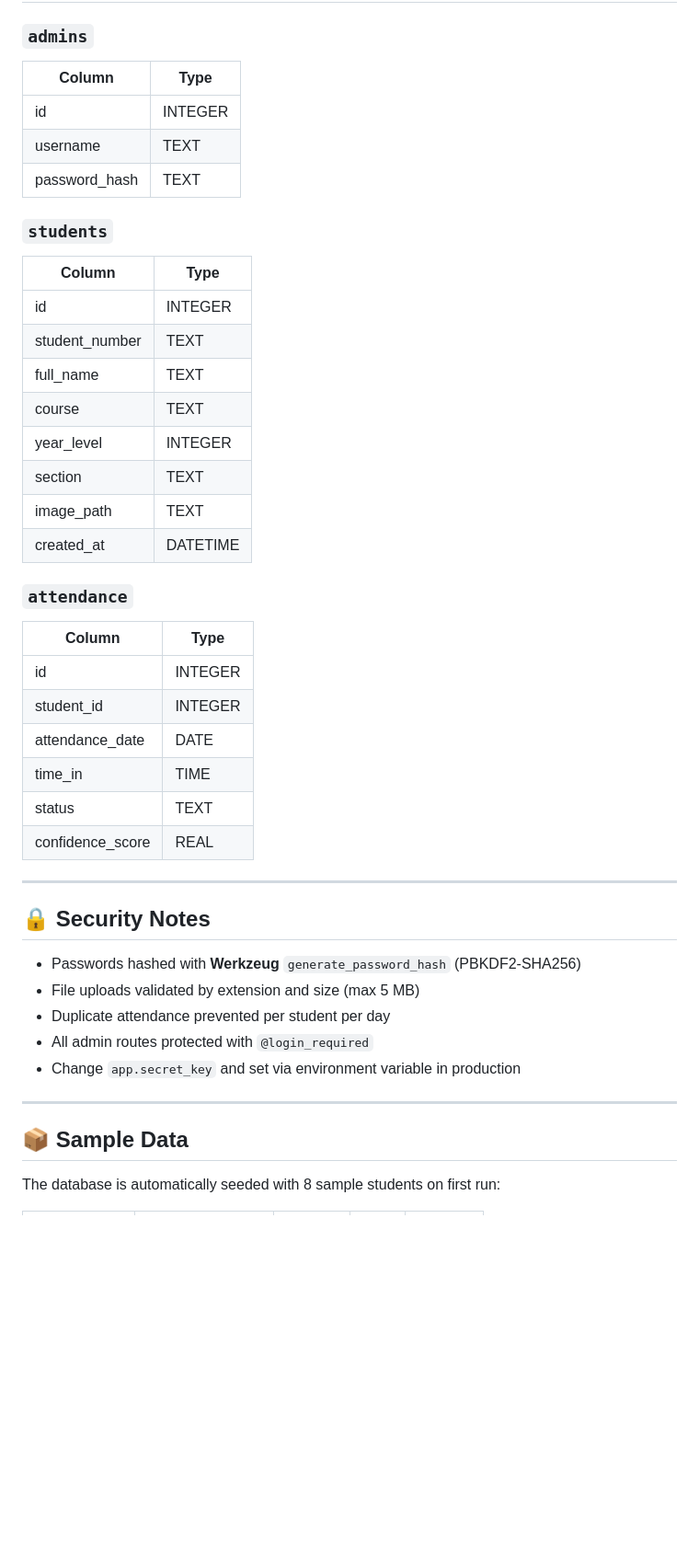
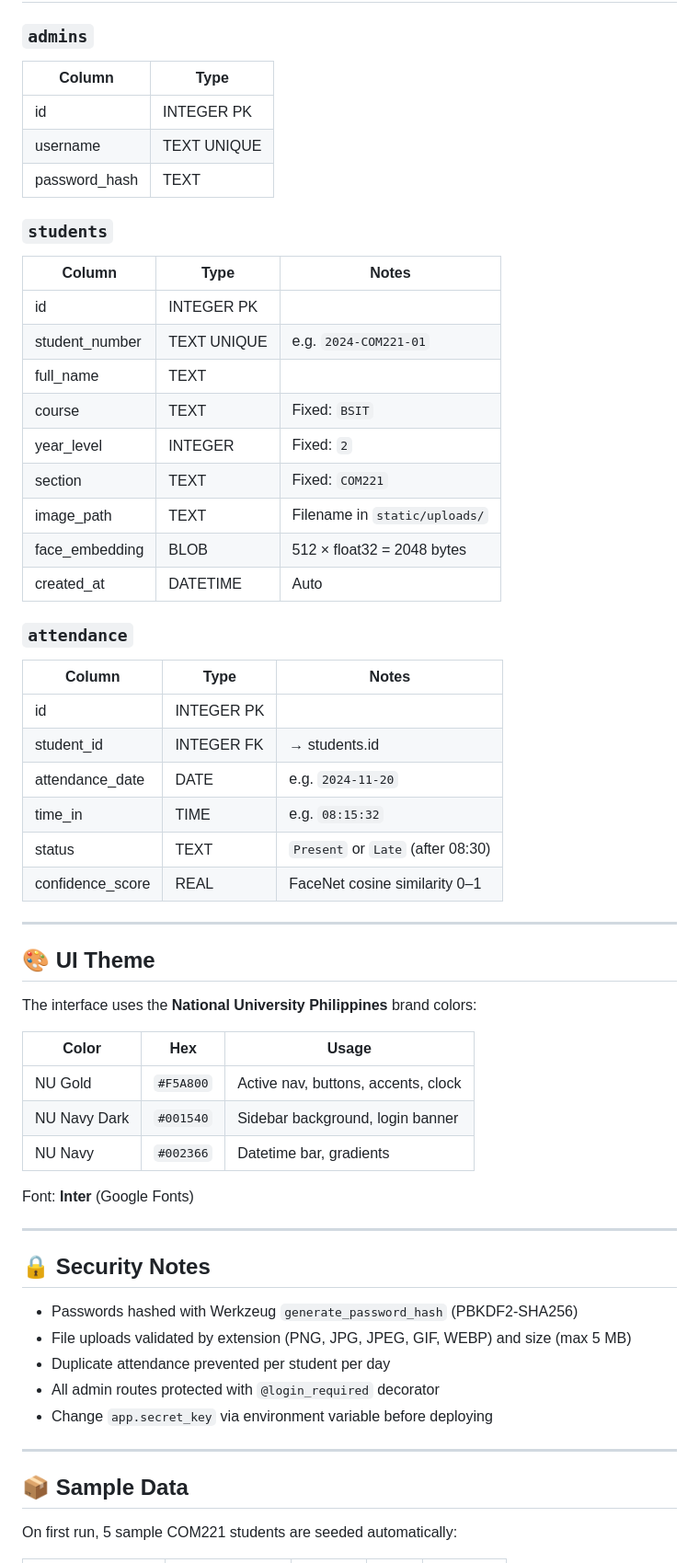
Before and after one commit to daleevincent/student-attendance-system, a Markdown page: README.md, the part around one of its changes. Shown at 92% size. Drawn GitHub-style; blank space fills up the shorter version.

```diff
--- a/README.md
+++ b/README.md
@@ -124,47 +163,62 @@ Supported model frameworks (uncomment in `requirements.txt`):
 ## 🗄️ Database Schema
 
 ### `admins`
-| Column        | Type    |
-|---------------|---------|
-| id            | INTEGER |
-| username      | TEXT    |
-| password_hash | TEXT    |
+| Column | Type |
+|--------|------|
+| id | INTEGER PK |
+| username | TEXT UNIQUE |
+| password_hash | TEXT |
 
 ### `students`
-| Column         | Type     |
-|----------------|----------|
-| id             | INTEGER  |
-| student_number | TEXT     |
-| full_name      | TEXT     |
-| course         | TEXT     |
-| year_level     | INTEGER  |
-| section        | TEXT     |
-| image_path     | TEXT     |
-| created_at     | DATETIME |
+| Column | Type | Notes |
+|--------|------|-------|
+| id | INTEGER PK | |
+| student_number | TEXT UNIQUE | e.g. `2024-COM221-01` |
+| full_name | TEXT | |
+| course | TEXT | Fixed: `BSIT` |
+| year_level | INTEGER | Fixed: `2` |
+| section | TEXT | Fixed: `COM221` |
+| image_path | TEXT | Filename in `static/uploads/` |
+| face_embedding | BLOB | 512 × float32 = 2048 bytes |
+| created_at | DATETIME | Auto |
 
 ### `attendance`
-| Column           | Type    |
-|------------------|---------|
-| id               | INTEGER |
-| student_id       | INTEGER |
-| attendance_date  | DATE    |
-| time_in          | TIME    |
-| status           | TEXT    |
-| confidence_score | REAL    |
+| Column | Type | Notes |
+|--------|------|-------|
+| id | INTEGER PK | |
+| student_id | INTEGER FK | → students.id |
+| attendance_date | DATE | e.g. `2024-11-20` |
+| time_in | TIME | e.g. `08:15:32` |
+| status | TEXT | `Present` or `Late` (after 08:30) |
+| confidence_score | REAL | FaceNet cosine similarity 0–1 |
+
+---
+
+## 🎨 UI Theme
+
+The interface uses the **National University Philippines** brand colors:
+
+| Color | Hex | Usage |
+|-------|-----|-------|
+| NU Gold | `#F5A800` | Active nav, buttons, accents, clock |
+| NU Navy Dark | `#001540` | Sidebar background, login banner |
+| NU Navy | `#002366` | Datetime bar, gradients |
+
+Font: **Inter** (Google Fonts)
 
 ---
 
 ## 🔒 Security Notes
 
-- Passwords hashed with **Werkzeug** `generate_password_hash` (PBKDF2-SHA256)
-- File uploads validated by extension and size (max 5 MB)
+- Passwords hashed with Werkzeug `generate_password_hash` (PBKDF2-SHA256)
+- File uploads validated by extension (PNG, JPG, JPEG, GIF, WEBP) and size (max 5 MB)
 - Duplicate attendance prevented per student per day
-- All admin routes protected with `@login_required`
-- Change `app.secret_key` and set via environment variable in production
+- All admin routes protected with `@login_required` decorator
+- Change `app.secret_key` via environment variable before deploying
 
 ---
 
 ## 📦 Sample Data
 
-The database is automatically seeded with 8 sample students on first run:
+On first run, 5 sample COM221 students are seeded automatically:
 
```
Also changed, not shown: other parts of README.md (+114 -62 lines).
